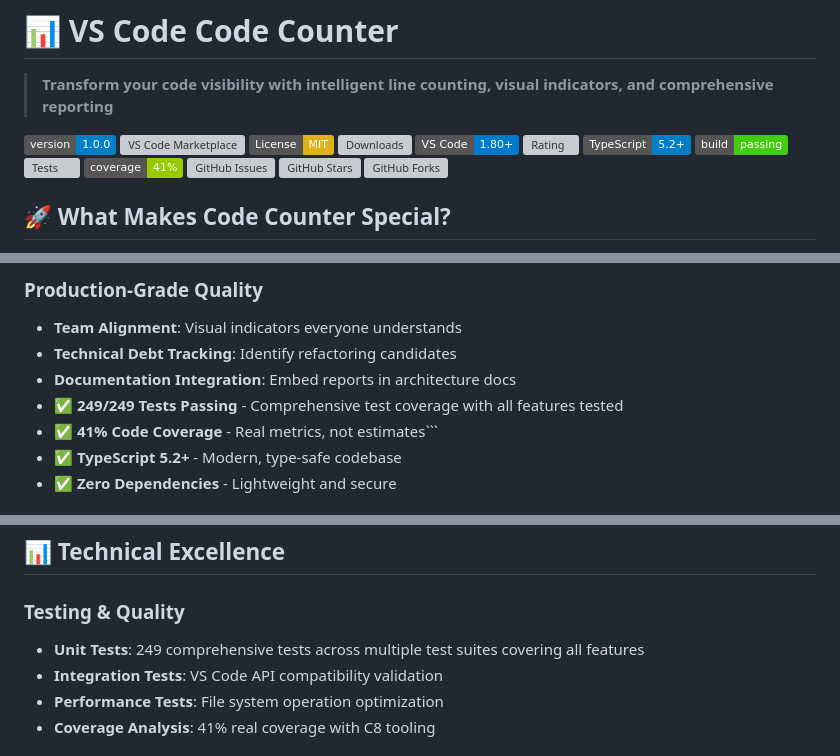
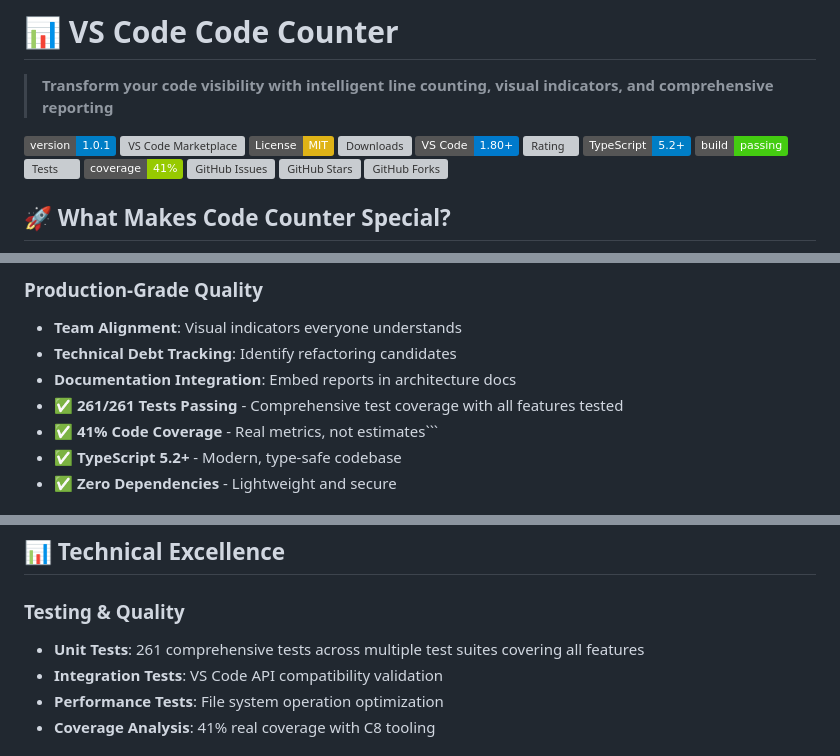
Before and after one commit to DelightfulGames/vscode-code-counter, a Markdown page: README.md, 3 parts joined by grey strips. Rendered like a GitHub page; badges without logos; grey boxes are pictures that could not be loaded.

````diff
--- a/README.md
+++ b/README.md
@@ -12,7 +12,7 @@ Marketplace: https://marketplace.visualstudio.com/items?itemName=DelightfulGames
 
 > **Transform your code visibility with intelligent line counting, visual indicators, and comprehensive reporting**
 
-[![Version](https://img.shields.io/badge/version-1.0.0-blue.svg)](https://github.com/DelightfulGames/vscode-code-counter/releases)
+[![Version](https://img.shields.io/badge/version-1.0.1-blue.svg)](https://github.com/DelightfulGames/vscode-code-counter/releases)
 [![VS Code Marketplace](https://img.shields.io/visual-studio-marketplace/v/DelightfulGames.vscode-code-counter)](https://marketplace.visualstudio.com/items?itemName=DelightfulGames.vscode-code-counter)
 [![License: MIT](https://img.shields.io/badge/License-MIT-yellow.svg)](https://opensource.org/licenses/MIT)
 [![Downloads](https://img.shields.io/visual-studio-marketplace/d/DelightfulGames.vscode-code-counter)](https://marketplace.visualstudio.com/items?itemName=DelightfulGames.vscode-code-counter)
@@ -171,7 +171,7 @@ Marketplace: https://marketplace.visualstudio.com/items?itemName=DelightfulGames
 - **Team Alignment**: Visual indicators everyone understands
 - **Technical Debt Tracking**: Identify refactoring candidates
 - **Documentation Integration**: Embed reports in architecture docs
-- ✅ **249/249 Tests Passing** - Comprehensive test coverage with all features tested
+- ✅ **261/261 Tests Passing** - Comprehensive test coverage with all features tested
 - ✅ **41% Code Coverage** - Real metrics, not estimates```
 - ✅ **TypeScript 5.2+** - Modern, type-safe codebase
 - ✅ **Zero Dependencies** - Lightweight and secure
@@ -273,7 +273,7 @@ The extension generates two files in the configured output directory:
 
 ## 📊 **Technical Excellence**
 ### **Testing & Quality**
-- **Unit Tests**: 249 comprehensive tests across multiple test suites covering all features
+- **Unit Tests**: 261 comprehensive tests across multiple test suites covering all features
 - **Integration Tests**: VS Code API compatibility validation
 - **Performance Tests**: File system operation optimization
 - **Coverage Analysis**: 41% real coverage with C8 tooling
````
Also changed, not shown: other parts of README.md (+1 -1 lines), RELEASE_NOTES_v1.0.1.md (added, +127 -0 lines).
